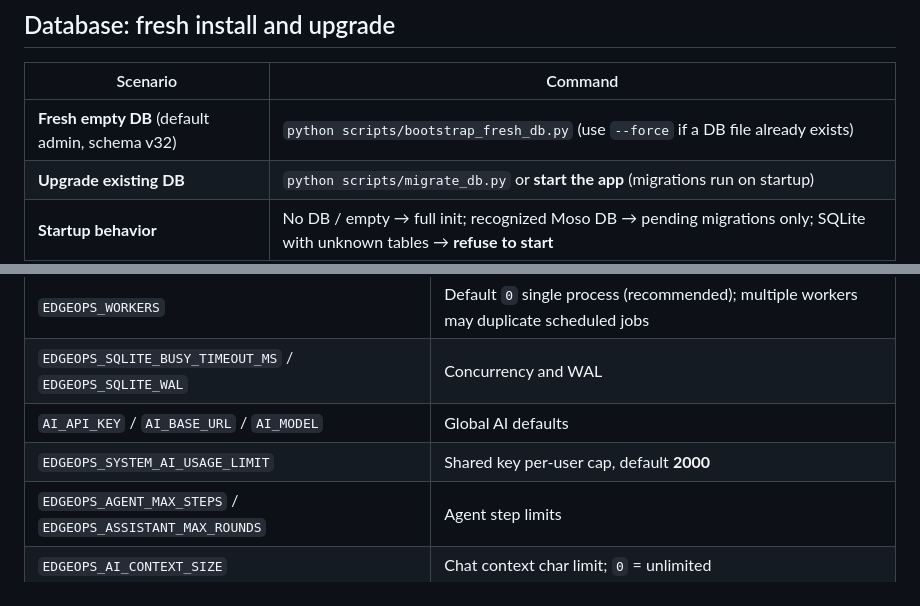
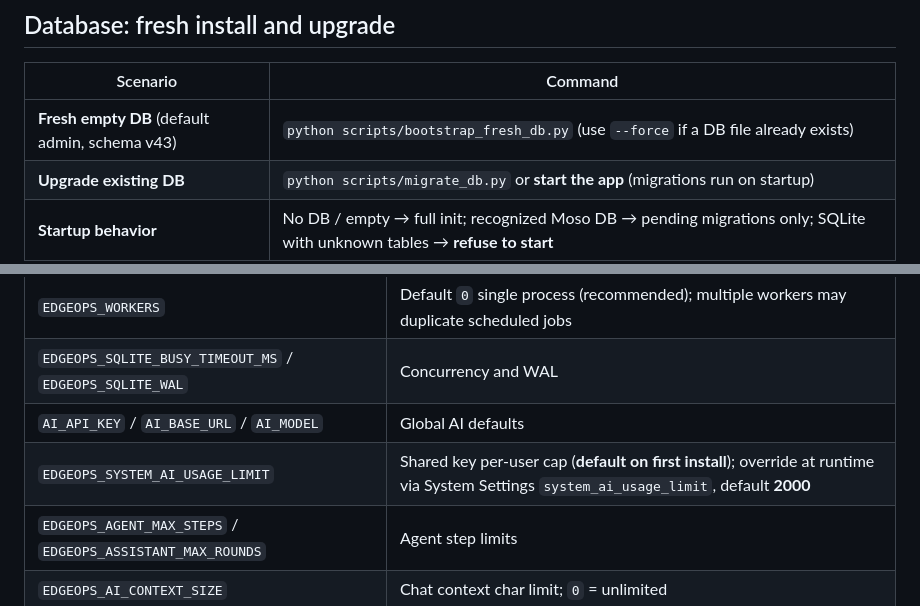
Before and after one commit to messageloop2025/Moso, a Markdown page: README.en.md, 2 parts joined by grey strips. Rendered like a GitHub page.

```diff
--- a/README.en.md
+++ b/README.en.md
@@ -187,7 +189,7 @@ After login, open **Model config** (`/model-config`) in the sidebar and set Base
 
 | Scenario | Command |
 |----------|---------|
-| **Fresh empty DB** (default admin, schema v32) | `python scripts/bootstrap_fresh_db.py` (use `--force` if a DB file already exists) |
+| **Fresh empty DB** (default admin, schema v43) | `python scripts/bootstrap_fresh_db.py` (use `--force` if a DB file already exists) |
 | **Upgrade existing DB** | `python scripts/migrate_db.py` or **start the app** (migrations run on startup) |
 | **Startup behavior** | No DB / empty → full init; recognized Moso DB → pending migrations only; SQLite with unknown tables → **refuse to start** |
 | **Regenerate fresh_install.sql** | After editing `database/migrations/`: `python scripts/regenerate_fresh_install_sql.py` |
@@ -207,7 +209,7 @@ Full list: [docs/技术栈说明.md](docs/技术栈说明.md) (Chinese).
 | `EDGEOPS_WORKERS` | Default `0` single process (recommended); multiple workers may duplicate scheduled jobs |
 | `EDGEOPS_SQLITE_BUSY_TIMEOUT_MS` / `EDGEOPS_SQLITE_WAL` | Concurrency and WAL |
 | `AI_API_KEY` / `AI_BASE_URL` / `AI_MODEL` | Global AI defaults |
-| `EDGEOPS_SYSTEM_AI_USAGE_LIMIT` | Shared key per-user cap, default **2000** |
+| `EDGEOPS_SYSTEM_AI_USAGE_LIMIT` | Shared key per-user cap (**default on first install**); override at runtime via System Settings `system_ai_usage_limit`, default **2000** |
 | `EDGEOPS_AGENT_MAX_STEPS` / `EDGEOPS_ASSISTANT_MAX_ROUNDS` | Agent step limits |
 | `EDGEOPS_AI_CONTEXT_SIZE` | Chat context char limit; `0` = unlimited |
 | `EDGEOPS_MCP_ENABLED` / `EDGEOPS_MCP_HTTP_PATH` | Built-in MCP, default on, path `/mcp` |
```
Also changed, not shown: other parts of README.en.md (+7 -5 lines), README.md (+10 -9 lines).
